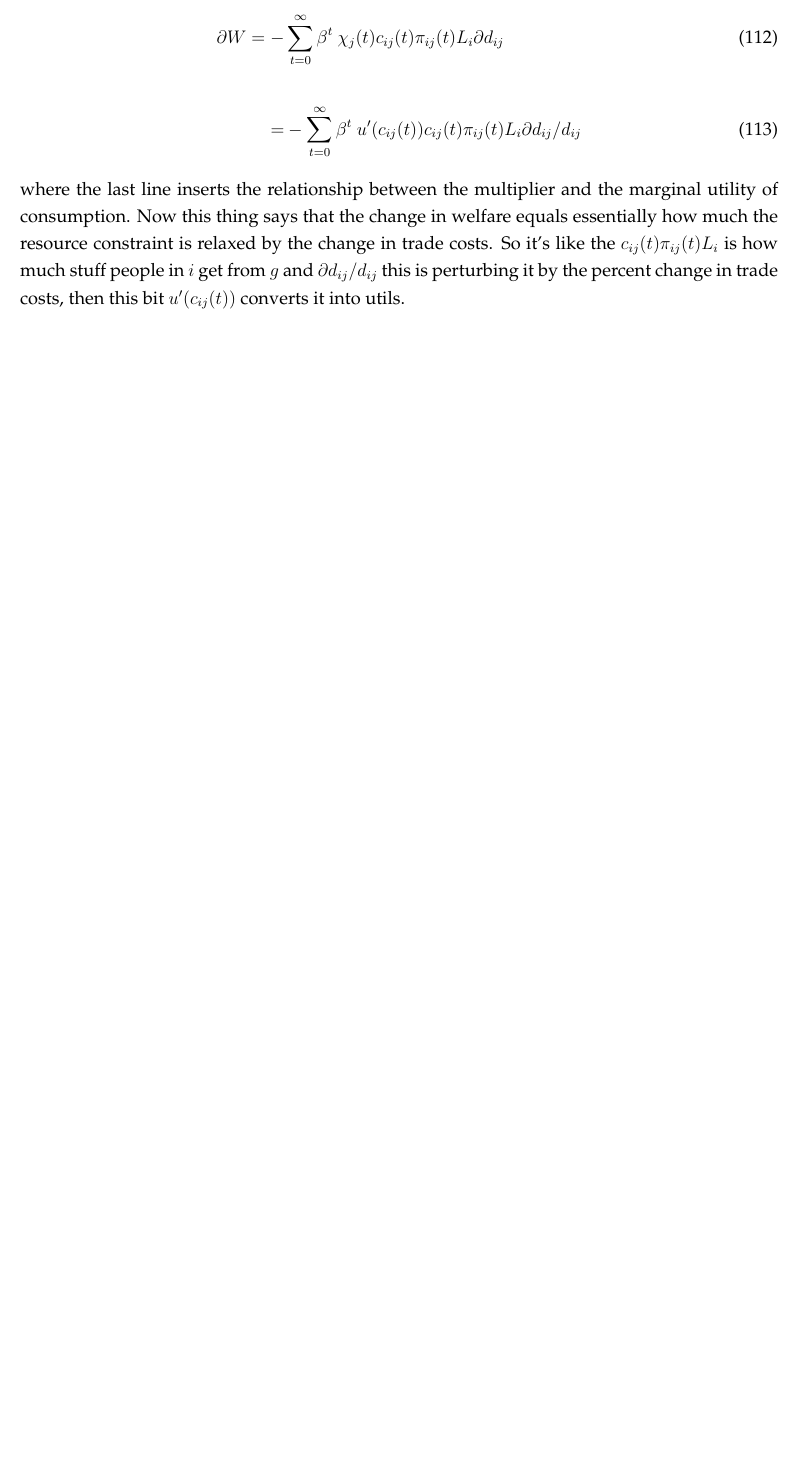
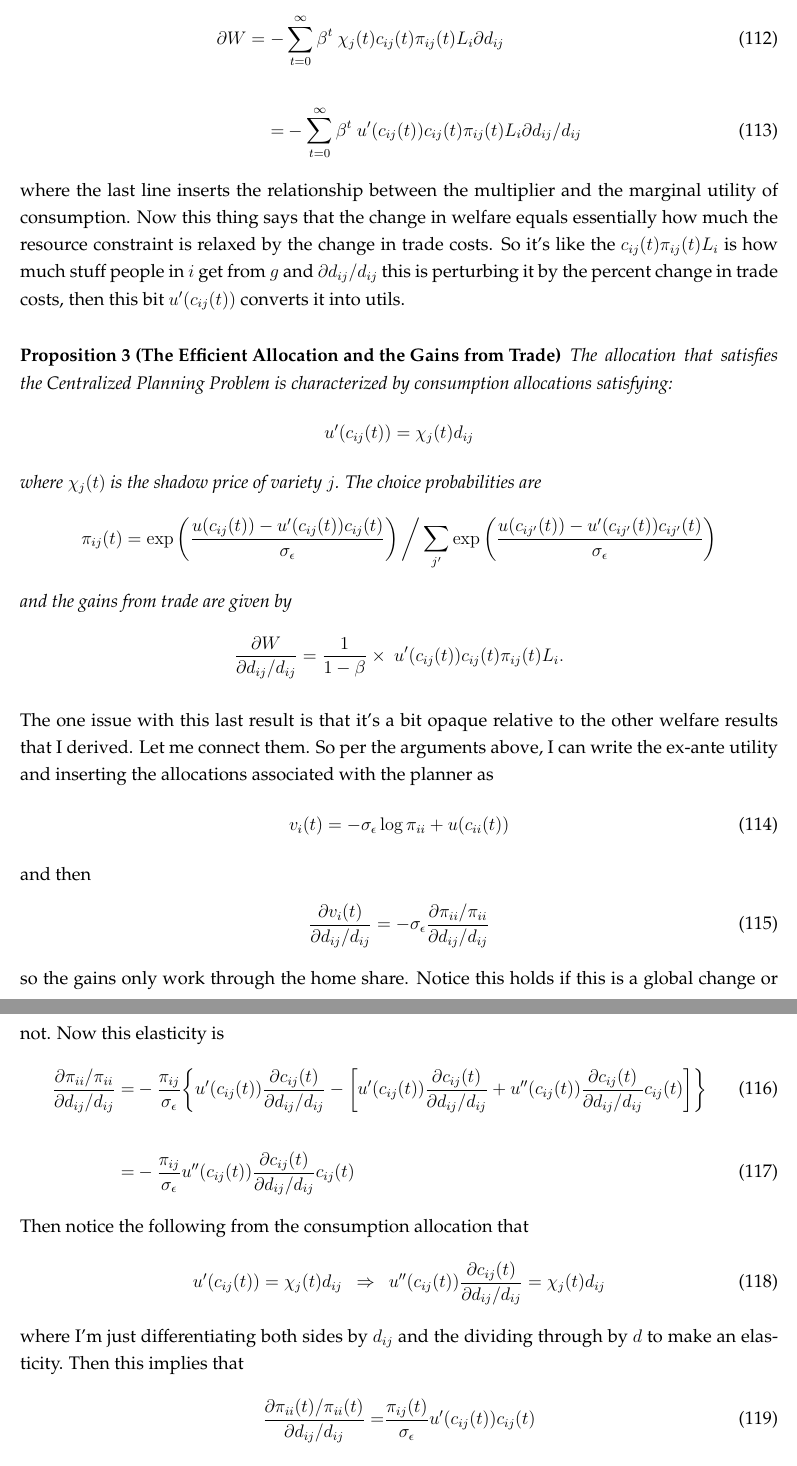
Before and after one commit to mwaugh0328/heterogeneous-agent-trade, a LaTeX document (notes/heterogeneous-agent-trade.tex): part of page 31 of 32 before the commit and two parts of pages 31 and 32 of 33 after it, the two joined at a grey line, cut so that both start at the same text, the shorter picture padded with empty space. Compiled offline with pdfLaTeX.

Commit message:
planner done

```diff
--- a/notes/heterogeneous-agent-trade.tex
+++ b/notes/heterogeneous-agent-trade.tex
@@ -964,3 +964,43 @@ The final thing I'm going to do is compute the social gain to a small change in
 \end{align}
 where the last line inserts the relationship between the multiplier and the marginal utility of consumption. Now this thing says that the change in welfare equals essentially how much the resource constraint is relaxed by the change in trade costs. So it's like the $c_{ij}(t) \pi_{ij}(t) L_{i}$ is how much stuff people in $i$ get from $g$ and $\partial d_{ij} / d_{ij}$ this is perturbing it by the percent change in trade costs, then this bit $u'(c_{ij}(t))$ converts it into utils.
 
+\begin{prp}[\textbf{The Efficient Allocation and the Gains from Trade}] The allocation that satisfies the Centralized Planning Problem is characterized by consumption allocations satisfying:
+\begin{align}
+u'(c_{ij}(t) ) = \chi_{j}(t) d_{ij} \nonumber
+\end{align}
+where $\chi_{j}(t)$ is the shadow price of variety $j$. The choice probabilities are
+\begin{align}
+\pi_{ij}(t) =\exp \left( \frac{u(c_{ij}(t)) - u'(c_{ij}(t))c_{ij}(t)}{\sigma_{\epsilon}}\right) \bigg / \sum_{j'}\exp \left( \frac{u(c_{ij'}(t)) - u'(c_{ij'}(t))c_{ij'}(t)}{\sigma_{\epsilon}} \right)
+\nonumber
+\end{align}
+and the gains from trade are given by
+\begin{align}
+\frac{\partial W}{\partial d_{ij} / d_{ij}} = \frac{1}{1-\beta} \times \ u'(c_{ij}(t)) c_{ij}(t) \pi_{ij}(t) L_{i}.
+\nonumber
+\end{align}
+\end{prp}
+The one issue with this last result is that it's a bit opaque relative to the other welfare results that I derived. Let me connect them. So per the arguments above, I can write the ex-ante utility  and inserting the allocations associated with the planner as
+\begin{align}
+v_i(t) = -\sigma_{\epsilon} \log \pi_{ii} + u(c_{ii}(t))
+\end{align}
+and then
+\begin{align}
+\frac{\partial v_i(t)}{\partial d_{ij} / d_{ij}} = -\sigma_{\epsilon} \frac{\partial \pi_{ii} / \pi_{ii}}{\partial d_{ij} / d_{ij}}
+\end{align}
+so the gains only work through the home share. Notice this holds if this is a global change or not. Now this elasticity is
+\begin{align}
+\frac{\partial \pi_{ii} / \pi_{ii}}{\partial d_{ij} / d_{ij}} =& -\frac{\pi_{ij}}{\sigma_{\epsilon}} \bigg \{ u'(c_{ij}(t))\frac{\partial c_{ij}(t)}{\partial d_{ij} / d_{ij}} - \bigg [u'(c_{ij}(t))\frac{\partial c_{ij}(t)}{\partial d_{ij} / d_{ij}} + u''(c_{ij}(t))\frac{\partial c_{ij}(t)}{\partial d_{ij} / d_{ij}}c_{ij}(t) \bigg ] \bigg \} \\
+\nonumber \\
+=& -\frac{\pi_{ij}}{\sigma_{\epsilon}}u''(c_{ij}(t))\frac{\partial c_{ij}(t)}{\partial d_{ij} / d_{ij}}c_{ij}(t)
+\end{align}
+Then notice the following from the consumption allocation that
+\begin{align}
+u'(c_{ij}(t) ) = \chi_{j}(t) d_{ij} \ \ \Rightarrow \ \ u''(c_{ij}(t))\frac{\partial c_{ij}(t)}{\partial d_{ij} / d_{ij}} = \chi_{j}(t)d_{ij}
+\end{align}
+where I'm just differentiating both sides by $d_{ij}$ and the dividing through by $d$ to make an elasticity. Then this implies that
+\begin{align}
+\frac{\partial \pi_{ii}(t) / \pi_{ii}(t)}{\partial d_{ij} / d_{ij}} =& \frac{\pi_{ij}(t)}{\sigma_{\epsilon}}u'(c_{ij}(t))c_{ij}(t)
+\end{align}
+and then
+\begin{align}
+\frac{\partial v_i(t)}{\partial d_{ij} / d_{ij}} = \pi_{ij}u'(c_{ij}(t))c_{ij}(t)
@@ -967,3 +1010,8 @@ where the last line inserts the relationship between the multiplier and the marg
+\frac{\partial W}{\partial d_{ij} / d_{ij}} = \frac{\partial W_i}{\partial d_{ij} / d_{ij}} = \frac{1}{1-\beta} \times u'(c_{ij}(t)) c_{ij}(t) \pi_{ij}(t) L_i
+\end{align}
+and I'm done.
+
+
 \newpage
 
 \bibliography{./bibtex/micro_price_bibtex}
```
Also changed, not shown: notes/heterogeneous-agent-trade.pdf, notes/heterogeneous-agent-trade.tex (3 more changed lines).
